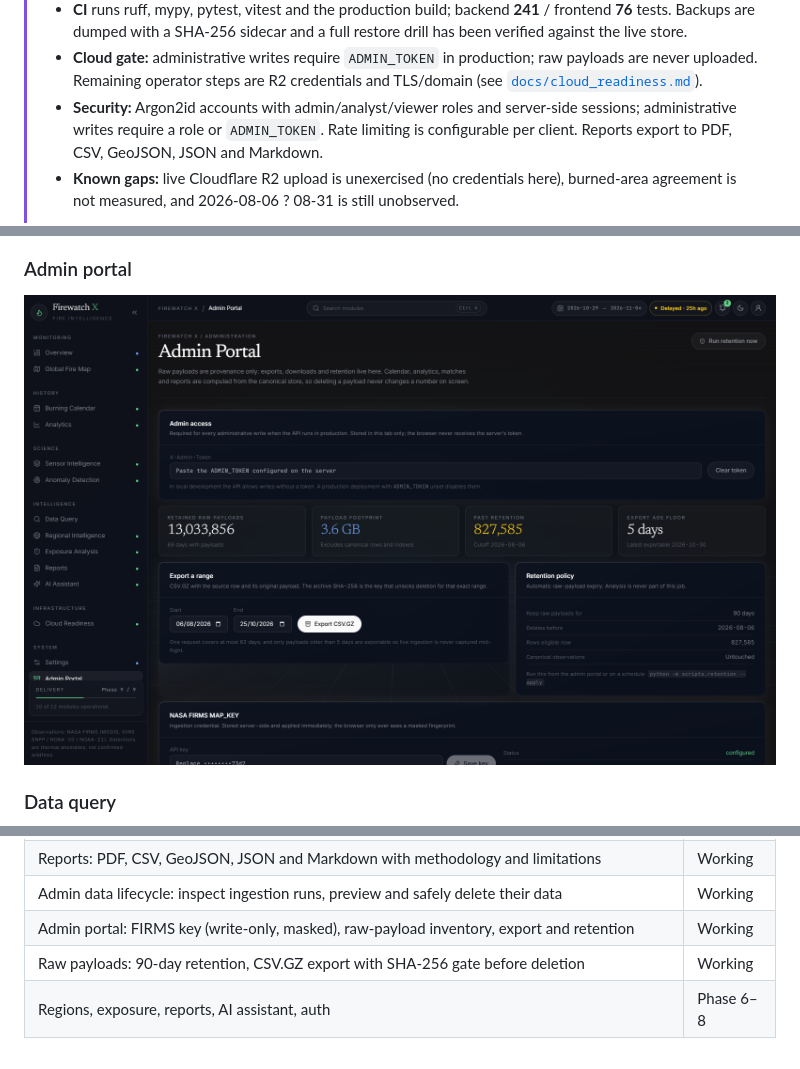
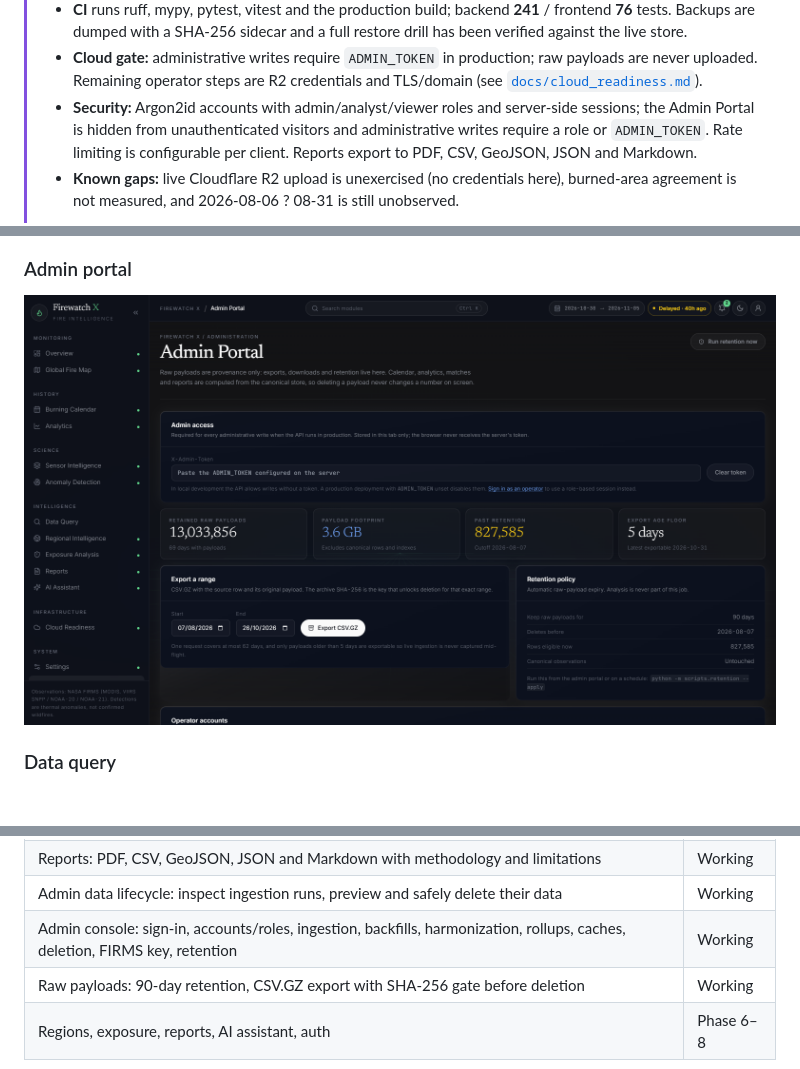
Before and after one commit to Enendugodwin/Firewatch, a Markdown page: README.md, 3 parts joined by grey strips. Drawn GitHub-style; pictures changed too: docs/screenshots/admin.png; blank space fills up the shorter version.

Commit message:
Require sign-in for the admin portal and add full service controls

```diff
--- a/README.md
+++ b/README.md
@@ -23,8 +23,9 @@ exposes all of it through a dark analytical console.
 >   never uploaded. Remaining operator steps are R2 credentials and TLS/domain (see
 >   [`docs/cloud_readiness.md`](docs/cloud_readiness.md)).
 > - **Security:** Argon2id accounts with admin/analyst/viewer roles and server-side sessions;
->   administrative writes require a role or `ADMIN_TOKEN`. Rate limiting is configurable per
->   client. Reports export to PDF, CSV, GeoJSON, JSON and Markdown.
+>   the Admin Portal is hidden from unauthenticated visitors and administrative writes require
+>   a role or `ADMIN_TOKEN`. Rate limiting is configurable per client. Reports export to PDF,
+>   CSV, GeoJSON, JSON and Markdown.
 > - **Known gaps:** live Cloudflare R2 upload is unexercised (no credentials here), burned-area
 >   agreement is not measured, and 2026-08-06 ? 08-31 is still unobserved.
 >
@@ -97,7 +98,7 @@ These are live captures of the console on the workstation (PostgreSQL store, 202
 | Rate limiting: per-client token bucket with `Retry-After` and `X-RateLimit-*` | Working |
 | Reports: PDF, CSV, GeoJSON, JSON and Markdown with methodology and limitations | Working |
 | Admin data lifecycle: inspect ingestion runs, preview and safely delete their data | Working |
-| Admin portal: FIRMS key (write-only, masked), raw-payload inventory, export and retention | Working |
+| Admin console: sign-in, accounts/roles, ingestion, backfills, harmonization, rollups, caches, deletion, FIRMS key, retention | Working |
 | Raw payloads: 90-day retention, CSV.GZ export with SHA-256 gate before deletion | Working |
 | Regions, exposure, reports, AI assistant, auth | Phase 6–8 |
 
```
Also changed, not shown: docs/worklog.md (+8 -0 lines), 13 other files.
